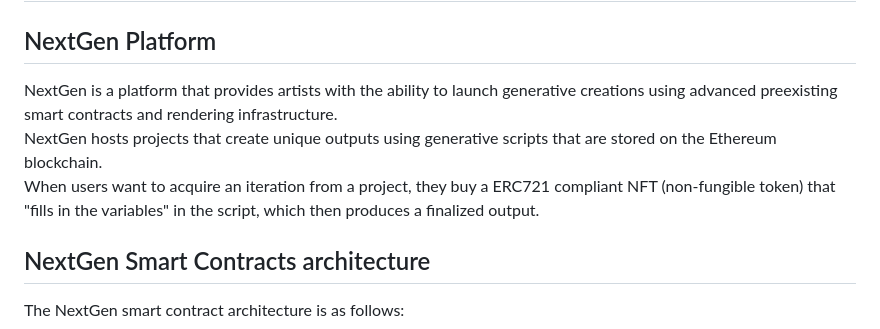
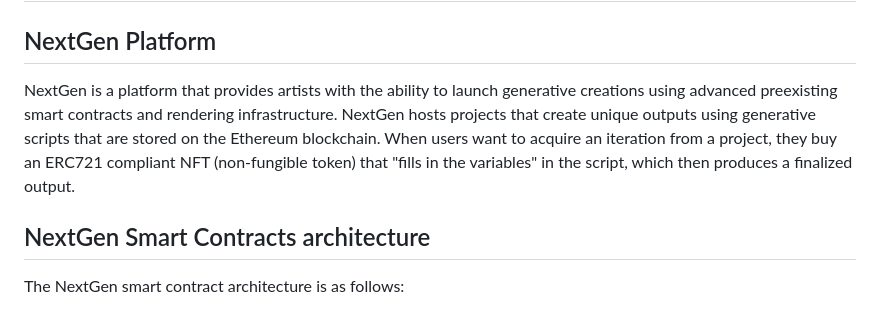
Before and after one commit to code-423n4/2023-10-nextgen, a Markdown page: README.md, the part around the change. Drawn GitHub-style.

```diff
--- a/README.md
+++ b/README.md
@@ -59,9 +59,7 @@ _Note for C4 wardens: Anything included in the 4naly3er **or** the automated fin
 
 ## NextGen Platform
 
-NextGen is a platform that provides artists with the ability to launch generative creations using advanced preexisting smart contracts and rendering infrastructure.\
-NextGen hosts projects that create unique outputs using generative scripts that are stored on the Ethereum blockchain.\
-When users want to acquire an iteration from a project, they buy a ERC721 compliant NFT (non-fungible token) that "fills in the variables" in the script, which then produces a finalized output.
+NextGen is a platform that provides artists with the ability to launch generative creations using advanced preexisting smart contracts and rendering infrastructure. NextGen hosts projects that create unique outputs using generative scripts that are stored on the Ethereum blockchain. When users want to acquire an iteration from a project, they buy an ERC721 compliant NFT (non-fungible token) that "fills in the variables" in the script, which then produces a finalized output.
 
 ## NextGen Smart Contracts architecture
 
```
